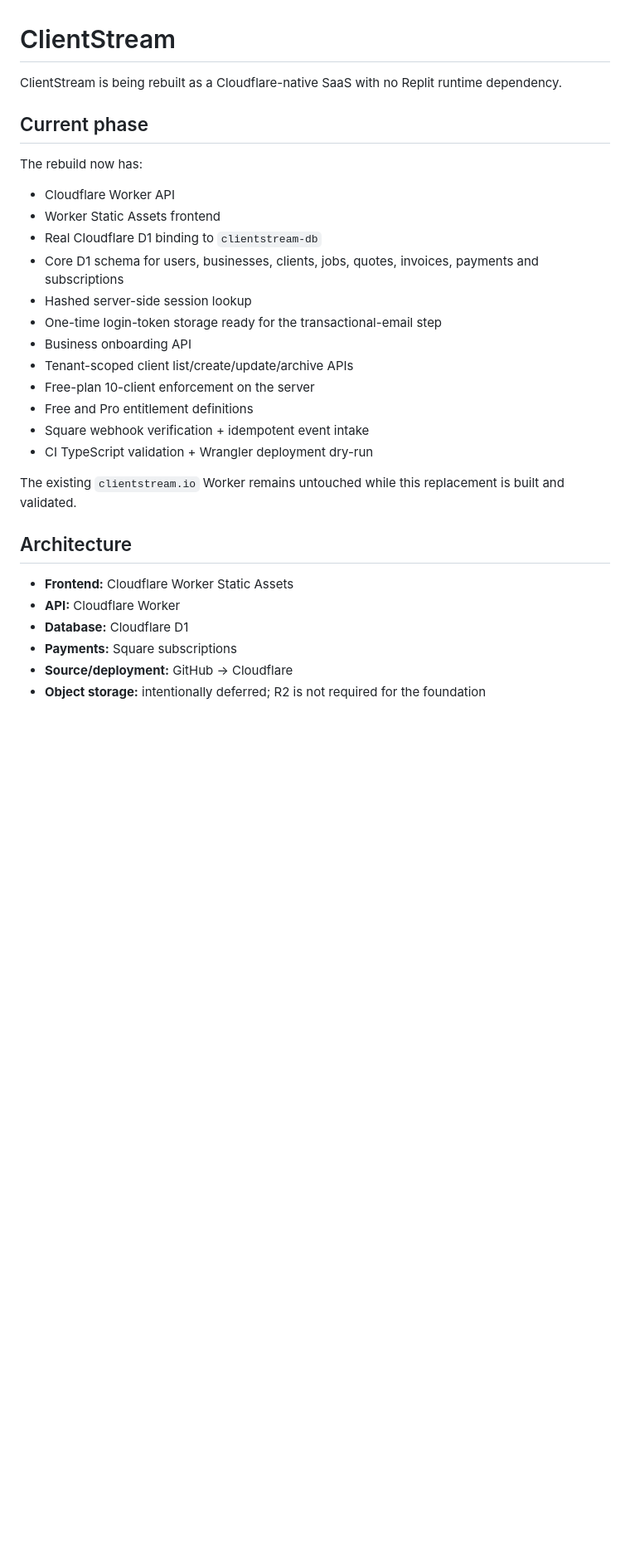
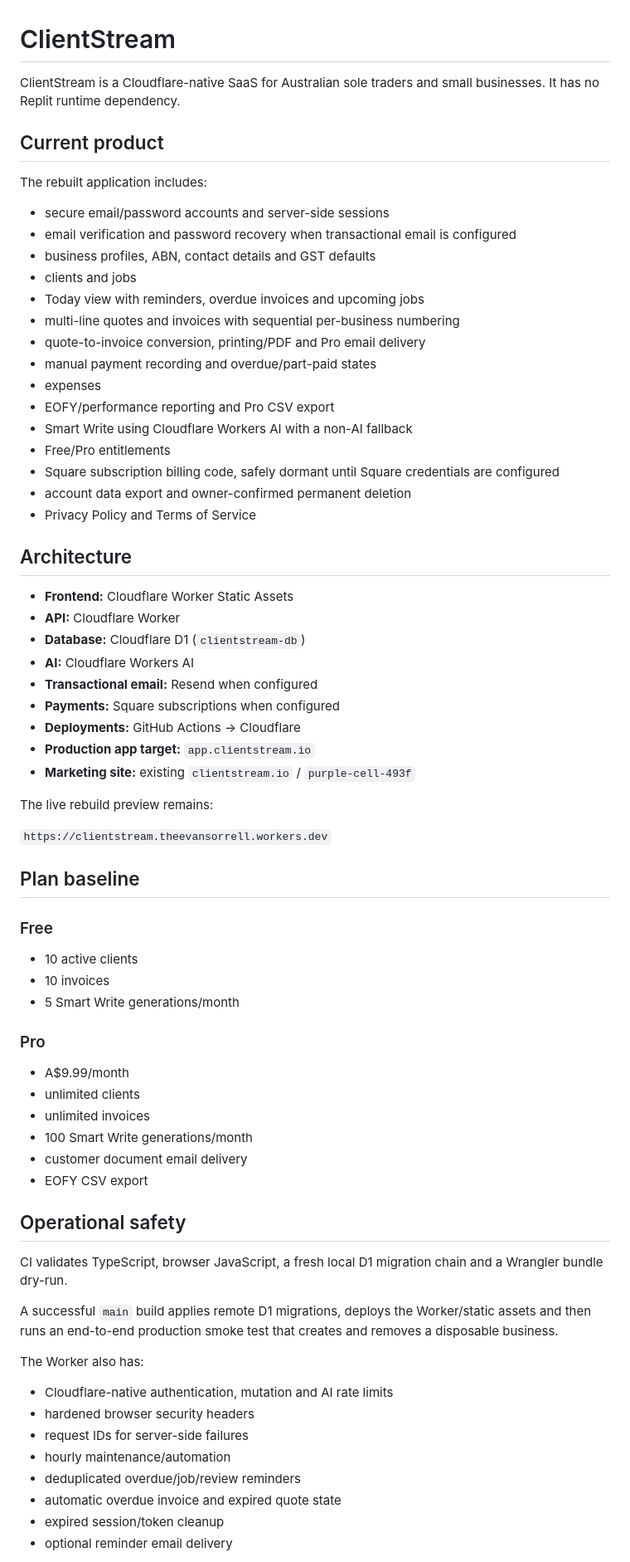
Before and after one commit to BoomForge/ClientStream, a Markdown page: README.md, the part around one of its changes. Shown at 83% size. Rendered like a GitHub page; blank space fills up the shorter version.

Commit message:
Document current launch-ready ClientStream architecture

```diff
--- a/README.md
+++ b/README.md
@@ -1,31 +1,74 @@
 # ClientStream
 
-ClientStream is being rebuilt as a Cloudflare-native SaaS with no Replit runtime dependency.
+ClientStream is a Cloudflare-native SaaS for Australian sole traders and small businesses. It has no Replit runtime dependency.
 
-## Current phase
+## Current product
 
-The rebuild now has:
+The rebuilt application includes:
 
-- Cloudflare Worker API
-- Worker Static Assets frontend
-- Real Cloudflare D1 binding to `clientstream-db`
-- Core D1 schema for users, businesses, clients, jobs, quotes, invoices, payments and subscriptions
-- Hashed server-side session lookup
-- One-time login-token storage ready for the transactional-email step
-- Business onboarding API
-- Tenant-scoped client list/create/update/archive APIs
-- Free-plan 10-client enforcement on the server
-- Free and Pro entitlement definitions
-- Square webhook verification + idempotent event intake
-- CI TypeScript validation + Wrangler deployment dry-run
-
-The existing `clientstream.io` Worker remains untouched while this replacement is built and validated.
+- secure email/password accounts and server-side sessions
+- email verification and password recovery when transactional email is configured
+- business profiles, ABN, contact details and GST defaults
+- clients and jobs
+- Today view with reminders, overdue invoices and upcoming jobs
+- multi-line quotes and invoices with sequential per-business numbering
+- quote-to-invoice conversion, printing/PDF and Pro email delivery
+- manual payment recording and overdue/part-paid states
+- expenses
+- EOFY/performance reporting and Pro CSV export
+- Smart Write using Cloudflare Workers AI with a non-AI fallback
+- Free/Pro entitlements
+- Square subscription billing code, safely dormant until Square credentials are configured
+- account data export and owner-confirmed permanent deletion
+- Privacy Policy and Terms of Service
 
 ## Architecture
 
 - **Frontend:** Cloudflare Worker Static Assets
 - **API:** Cloudflare Worker
-- **Database:** Cloudflare D1
-- **Payments:** Square subscriptions
-- **Source/deployment:** GitHub -> Cloudflare
-- **Object storage:** intentionally deferred; R2 is not required for the foundation
+- **Database:** Cloudflare D1 (`clientstream-db`)
+- **AI:** Cloudflare Workers AI
+- **Transactional email:** Resend when configured
+- **Payments:** Square subscriptions when configured
+- **Deployments:** GitHub Actions -> Cloudflare
+- **Production app target:** `app.clientstream.io`
+- **Marketing site:** existing `clientstream.io` / `purple-cell-493f`
+
+The live rebuild preview remains:
+
+`https://clientstream.theevansorrell.workers.dev`
+
+## Plan baseline
+
+### Free
+
+- 10 active clients
+- 10 invoices
+- 5 Smart Write generations/month
+
+### Pro
+
+- A$9.99/month
+- unlimited clients
+- unlimited invoices
+- 100 Smart Write generations/month
+- customer document email delivery
+- EOFY CSV export
+
+## Operational safety
+
+CI validates TypeScript, browser JavaScript, a fresh local D1 migration chain and a Wrangler bundle dry-run.
+
+A successful `main` build applies remote D1 migrations, deploys the Worker/static assets and then runs an end-to-end production smoke test that creates and removes a disposable business.
+
+The Worker also has:
+
+- Cloudflare-native authentication, mutation and AI rate limits
+- hardened browser security headers
+- request IDs for server-side failures
+- hourly maintenance/automation
+- deduplicated overdue/job/review reminders
+- automatic overdue invoice and expired quote state
+- expired session/token cleanup
+- optional reminder email delivery
+
```
Also changed, not shown: other parts of README.md (+28 -64 lines).
